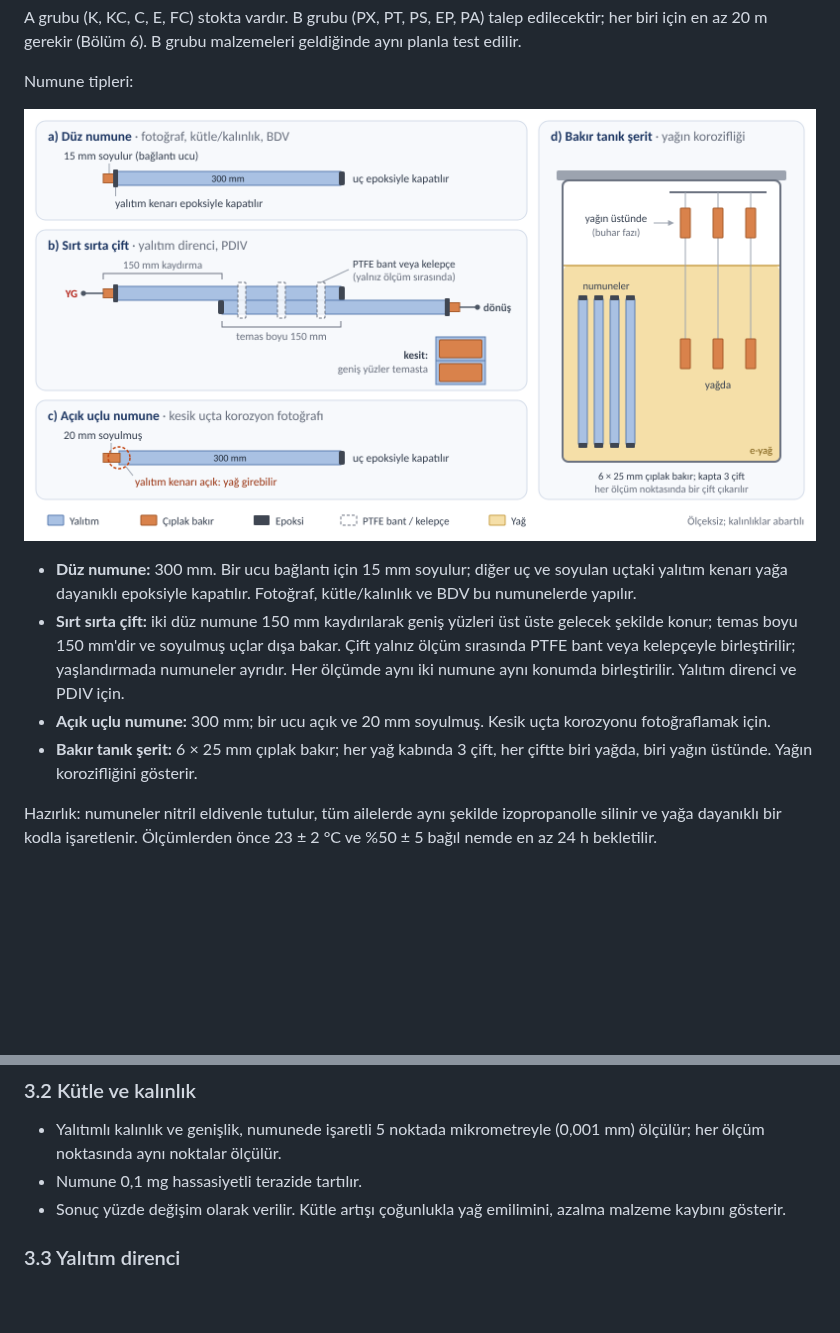
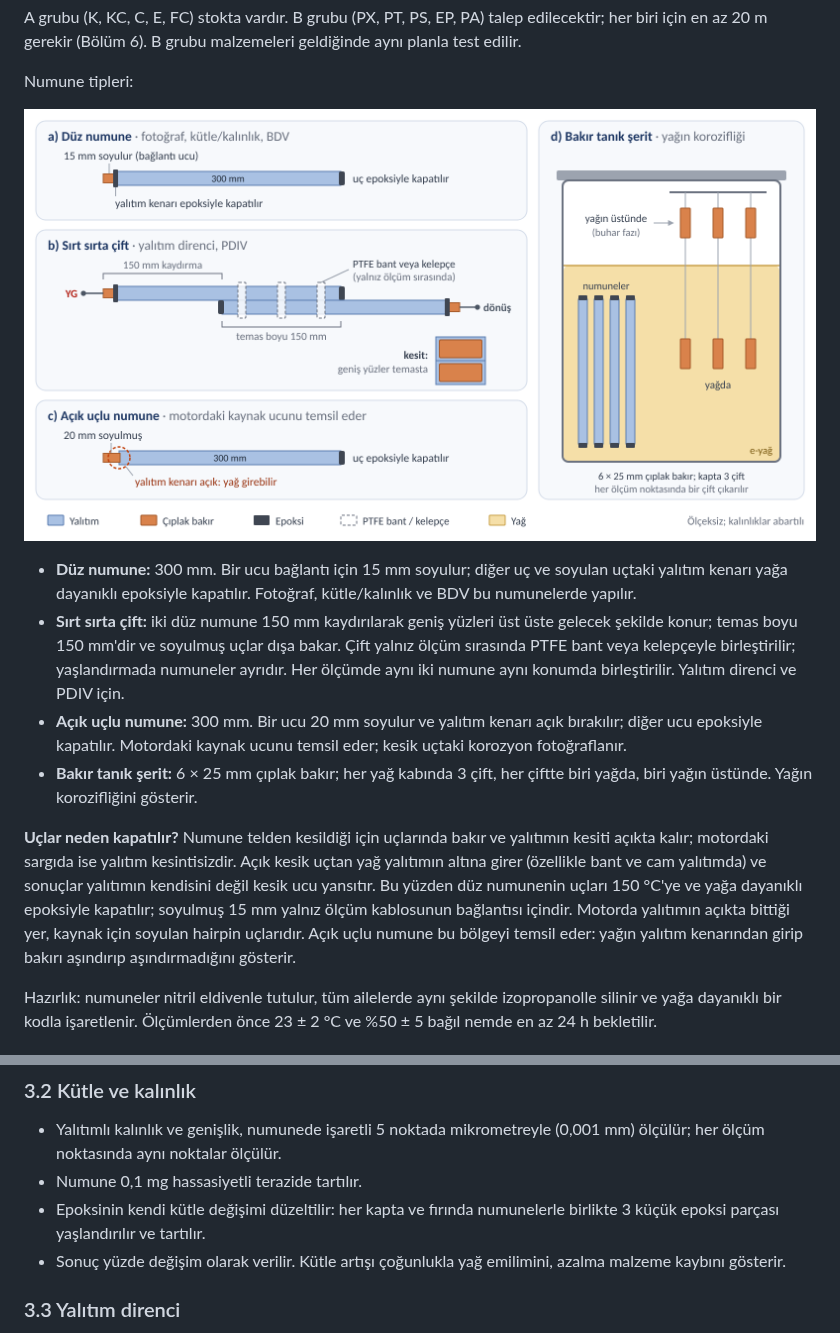
Before and after one commit to htcanseven/Claude, a Markdown page: reports/Hairpin yalıtımları temel test planı.md, 2 parts joined by grey strips. Rendered like a GitHub page; pictures changed too: reports/numune_tipleri.png; blank space fills up the shorter version.

```diff
--- a/reports/Hairpin yalıtımları temel test planı.md
+++ b/reports/Hairpin yalıtımları temel test planı.md
@@ -27,8 +27,10 @@ Numune tipleri:
 
 - **Düz numune:** 300 mm. Bir ucu bağlantı için 15 mm soyulur; diğer uç ve soyulan uçtaki yalıtım kenarı yağa dayanıklı epoksiyle kapatılır. Fotoğraf, kütle/kalınlık ve BDV bu numunelerde yapılır.
 - **Sırt sırta çift:** iki düz numune 150 mm kaydırılarak geniş yüzleri üst üste gelecek şekilde konur; temas boyu 150 mm'dir ve soyulmuş uçlar dışa bakar. Çift yalnız ölçüm sırasında PTFE bant veya kelepçeyle birleştirilir; yaşlandırmada numuneler ayrıdır. Her ölçümde aynı iki numune aynı konumda birleştirilir. Yalıtım direnci ve PDIV için.
-- **Açık uçlu numune:** 300 mm; bir ucu açık ve 20 mm soyulmuş. Kesik uçta korozyonu fotoğraflamak için.
+- **Açık uçlu numune:** 300 mm. Bir ucu 20 mm soyulur ve yalıtım kenarı açık bırakılır; diğer ucu epoksiyle kapatılır. Motordaki kaynak ucunu temsil eder; kesik uçtaki korozyon fotoğraflanır.
 - **Bakır tanık şerit:** 6 × 25 mm çıplak bakır; her yağ kabında 3 çift, her çiftte biri yağda, biri yağın üstünde. Yağın korozifliğini gösterir.
+
+**Uçlar neden kapatılır?** Numune telden kesildiği için uçlarında bakır ve yalıtımın kesiti açıkta kalır; motordaki sargıda ise yalıtım kesintisizdir. Açık kesik uçtan yağ yalıtımın altına girer (özellikle bant ve cam yalıtımda) ve sonuçlar yalıtımın kendisini değil kesik ucu yansıtır. Bu yüzden düz numunenin uçları 150 °C'ye ve yağa dayanıklı epoksiyle kapatılır; soyulmuş 15 mm yalnız ölçüm kablosunun bağlantısı içindir. Motorda yalıtımın açıkta bittiği yer, kaynak için soyulan hairpin uçlarıdır. Açık uçlu numune bu bölgeyi temsil eder: yağın yalıtım kenarından girip bakırı aşındırıp aşındırmadığını gösterir.
 
 Hazırlık: numuneler nitril eldivenle tutulur, tüm ailelerde aynı şekilde izopropanolle silinir ve yağa dayanıklı bir kodla işaretlenir. Ölçümlerden önce 23 ± 2 °C ve %50 ± 5 bağıl nemde en az 24 h bekletilir.
 
@@ -73,6 +75,7 @@ Hazırlık: numuneler nitril eldivenle tutulur, tüm ailelerde aynı şekilde iz
 
 - Yalıtımlı kalınlık ve genişlik, numunede işaretli 5 noktada mikrometreyle (0,001 mm) ölçülür; her ölçüm noktasında aynı noktalar ölçülür.
 - Numune 0,1 mg hassasiyetli terazide tartılır.
+- Epoksinin kendi kütle değişimi düzeltilir: her kapta ve fırında numunelerle birlikte 3 küçük epoksi parçası yaşlandırılır ve tartılır.
 - Sonuç yüzde değişim olarak verilir. Kütle artışı çoğunlukla yağ emilimini, azalma malzeme kaybını gösterir.
 
 ### 3.3 Yalıtım direnci
```
Also changed, not shown: reports/Hairpin insulation basic test plan.md (+11 -8 lines), reports/specimen_types.png, 2 other files.
